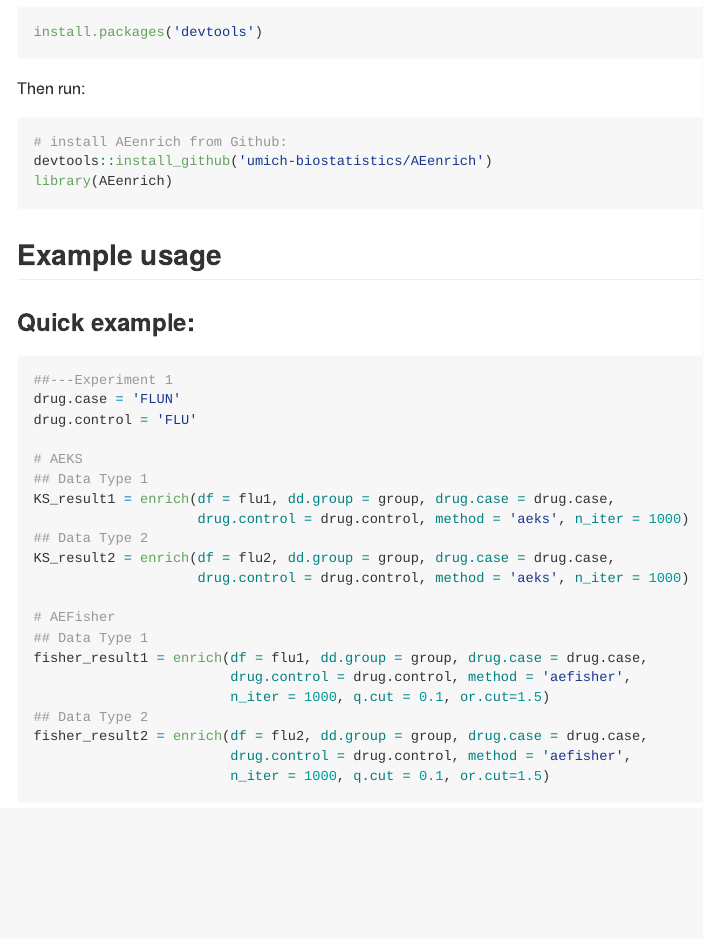
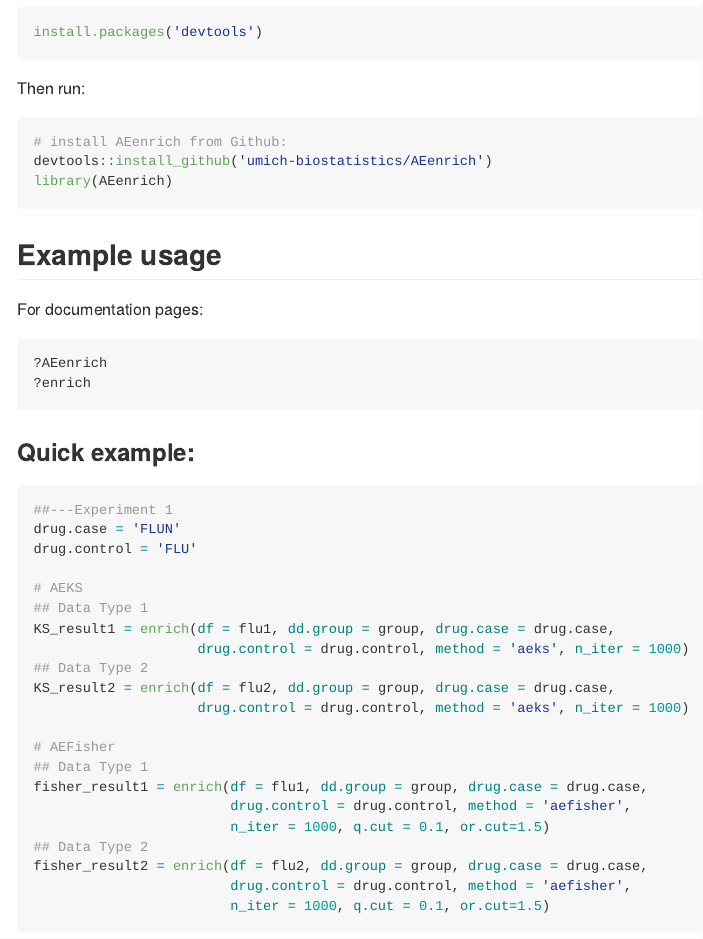
Before and after one commit to umich-biostatistics/AEenrich, an R Markdown document (README.Rmd): the page in a window 1100 px wide, from 380 px down. The pictures show the output file README.md that the author committed with the source, drawn offline in the style of GitHub; badge pictures from the web are left out.

Commit message:
some help

````diff
--- a/README.Rmd
+++ b/README.Rmd
@@ -39,6 +39,13 @@
 
 ## Example usage
 
+For documentation pages:
+
+```{r, eval = FALSE}
+?AEenrich
+?enrich
+```
+
 ### Quick example:
 
 ```{r, eval = FALSE}
````
Also changed, not shown: README.md.
